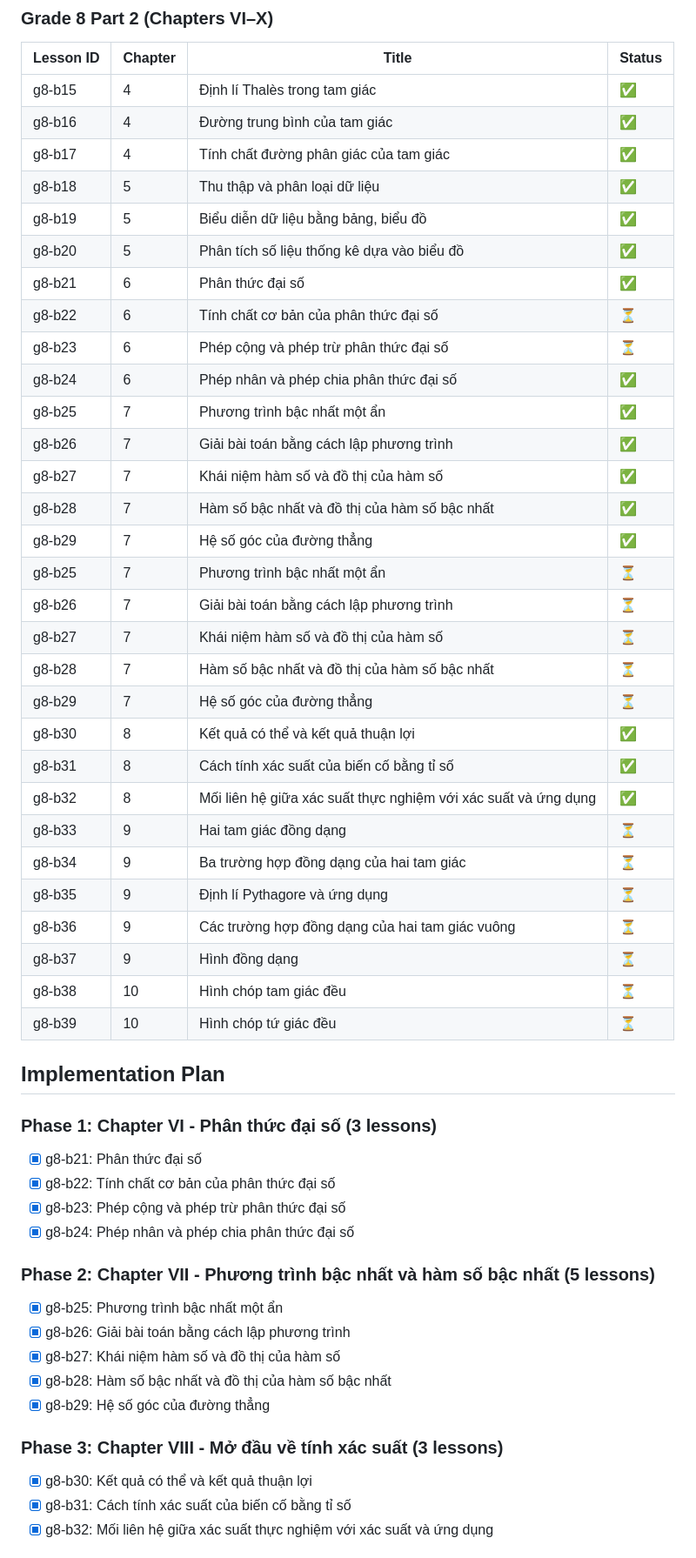
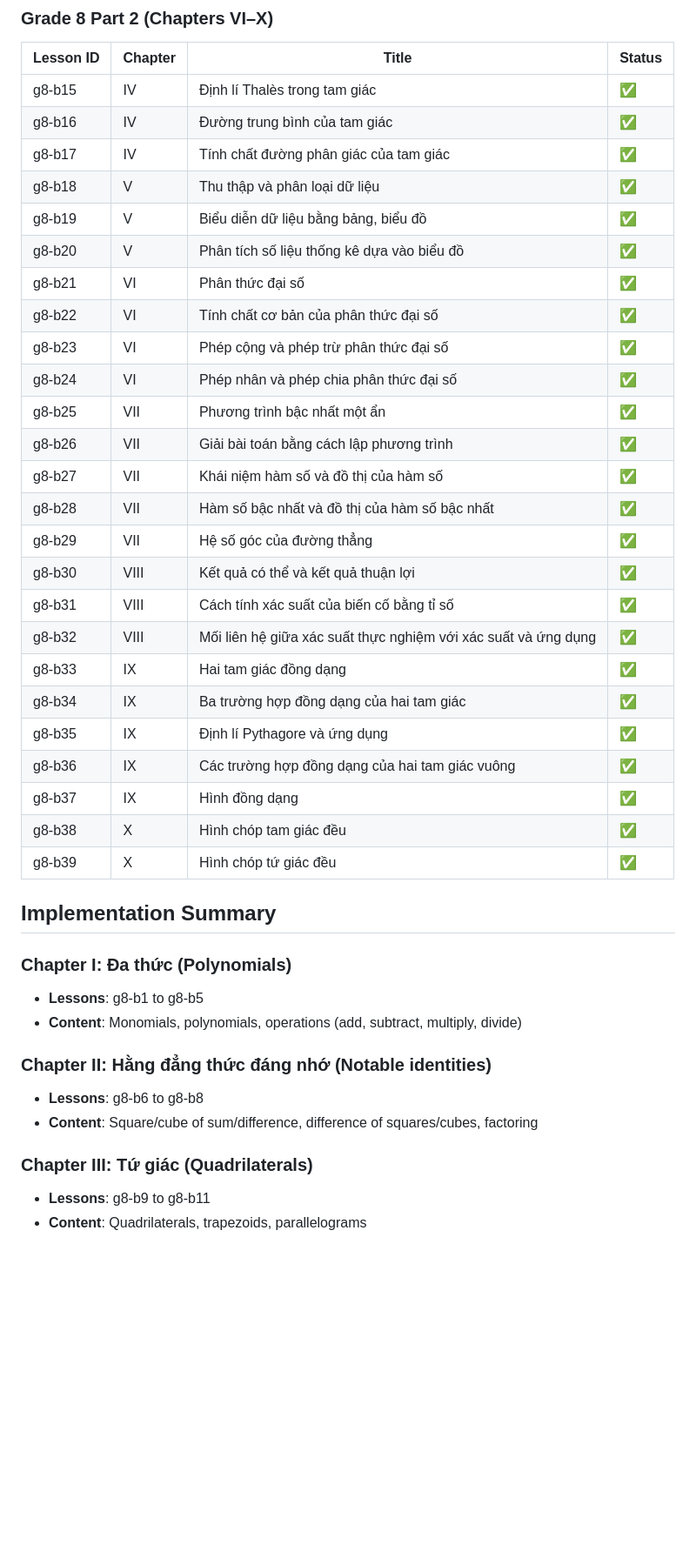
Before and after one commit to nana-learn/learn-math, a Markdown page: G8-PART2-PROGRESS.md, the part around one of its changes. Shown at 87% size. Drawn GitHub-style; blank space fills up the shorter version.

Commit message:
Update G8-PART2-PROGRESS.md to reflect complete Grade 8 course (39 lessons)

```diff
--- a/G8-PART2-PROGRESS.md
+++ b/G8-PART2-PROGRESS.md
@@ -34,53 +36,42 @@ Implementing complete Grade 8 Part 2 (Tập 2) content following "Toán 8 Tập
 | Lesson ID | Chapter | Title | Status |
 |-----------|---------|-------|--------|
-| g8-b15 | 4 | Định lí Thalès trong tam giác | ✅ |
-| g8-b16 | 4 | Đường trung bình của tam giác | ✅ |
-| g8-b17 | 4 | Tính chất đường phân giác của tam giác | ✅ |
-| g8-b18 | 5 | Thu thập và phân loại dữ liệu | ✅ |
-| g8-b19 | 5 | Biểu diễn dữ liệu bằng bảng, biểu đồ | ✅ |
-| g8-b20 | 5 | Phân tích số liệu thống kê dựa vào biểu đồ | ✅ |
-| g8-b21 | 6 | Phân thức đại số | ✅ |
-| g8-b22 | 6 | Tính chất cơ bản của phân thức đại số | ⏳ |
-| g8-b23 | 6 | Phép cộng và phép trừ phân thức đại số | ⏳ |
-| g8-b24 | 6 | Phép nhân và phép chia phân thức đại số | ✅ |
-| g8-b25 | 7 | Phương trình bậc nhất một ẩn | ✅ |
-| g8-b26 | 7 | Giải bài toán bằng cách lập phương trình | ✅ |
-| g8-b27 | 7 | Khái niệm hàm số và đồ thị của hàm số | ✅ |
-| g8-b28 | 7 | Hàm số bậc nhất và đồ thị của hàm số bậc nhất | ✅ |
-| g8-b29 | 7 | Hệ số góc của đường thẳng | ✅ |
-| g8-b25 | 7 | Phương trình bậc nhất một ẩn | ⏳ |
-| g8-b26 | 7 | Giải bài toán bằng cách lập phương trình | ⏳ |
-| g8-b27 | 7 | Khái niệm hàm số và đồ thị của hàm số | ⏳ |
-| g8-b28 | 7 | Hàm số bậc nhất và đồ thị của hàm số bậc nhất | ⏳ |
-| g8-b29 | 7 | Hệ số góc của đường thẳng | ⏳ |
-| g8-b30 | 8 | Kết quả có thể và kết quả thuận lợi | ✅ |
-| g8-b31 | 8 | Cách tính xác suất của biến cố bằng tỉ số | ✅ |
-| g8-b32 | 8 | Mối liên hệ giữa xác suất thực nghiệm với xác suất và ứng dụng | ✅ |
-| g8-b33 | 9 | Hai tam giác đồng dạng | ⏳ |
-| g8-b34 | 9 | Ba trường hợp đồng dạng của hai tam giác | ⏳ |
-| g8-b35 | 9 | Định lí Pythagore và ứng dụng | ⏳ |
-| g8-b36 | 9 | Các trường hợp đồng dạng của hai tam giác vuông | ⏳ |
-| g8-b37 | 9 | Hình đồng dạng | ⏳ |
-| g8-b38 | 10 | Hình chóp tam giác đều | ⏳ |
-| g8-b39 | 10 | Hình chóp tứ giác đều | ⏳ |
+| g8-b15 | IV | Định lí Thalès trong tam giác | ✅ |
+| g8-b16 | IV | Đường trung bình của tam giác | ✅ |
+| g8-b17 | IV | Tính chất đường phân giác của tam giác | ✅ |
+| g8-b18 | V | Thu thập và phân loại dữ liệu | ✅ |
+| g8-b19 | V | Biểu diễn dữ liệu bằng bảng, biểu đồ | ✅ |
+| g8-b20 | V | Phân tích số liệu thống kê dựa vào biểu đồ | ✅ |
+| g8-b21 | VI | Phân thức đại số | ✅ |
+| g8-b22 | VI | Tính chất cơ bản của phân thức đại số | ✅ |
+| g8-b23 | VI | Phép cộng và phép trừ phân thức đại số | ✅ |
+| g8-b24 | VI | Phép nhân và phép chia phân thức đại số | ✅ |
+| g8-b25 | VII | Phương trình bậc nhất một ẩn | ✅ |
+| g8-b26 | VII | Giải bài toán bằng cách lập phương trình | ✅ |
+| g8-b27 | VII | Khái niệm hàm số và đồ thị của hàm số | ✅ |
+| g8-b28 | VII | Hàm số bậc nhất và đồ thị của hàm số bậc nhất | ✅ |
+| g8-b29 | VII | Hệ số góc của đường thẳng | ✅ |
+| g8-b30 | VIII | Kết quả có thể và kết quả thuận lợi | ✅ |
+| g8-b31 | VIII | Cách tính xác suất của biến cố bằng tỉ số | ✅ |
+| g8-b32 | VIII | Mối liên hệ giữa xác suất thực nghiệm với xác suất và ứng dụng | ✅ |
+| g8-b33 | IX | Hai tam giác đồng dạng | ✅ |
+| g8-b34 | IX | Ba trường hợp đồng dạng của hai tam giác | ✅ |
+| g8-b35 | IX | Định lí Pythagore và ứng dụng | ✅ |
+| g8-b36 | IX | Các trường hợp đồng dạng của hai tam giác vuông | ✅ |
+| g8-b37 | IX | Hình đồng dạng | ✅ |
+| g8-b38 | X | Hình chóp tam giác đều | ✅ |
+| g8-b39 | X | Hình chóp tứ giác đều | ✅ |
 
-## Implementation Plan
+## Implementation Summary
 
-### Phase 1: Chapter VI - Phân thức đại số (3 lessons)
-- [x] g8-b21: Phân thức đại số
-- [x] g8-b22: Tính chất cơ bản của phân thức đại số
-- [x] g8-b23: Phép cộng và phép trừ phân thức đại số
-- [x] g8-b24: Phép nhân và phép chia phân thức đại số
+### Chapter I: Đa thức (Polynomials)
+- **Lessons**: g8-b1 to g8-b5
+- **Content**: Monomials, polynomials, operations (add, subtract, multiply, divide)
 
-### Phase 2: Chapter VII - Phương trình bậc nhất và hàm số bậc nhất (5 lessons)
-- [x] g8-b25: Phương trình bậc nhất một ẩn
-- [x] g8-b26: Giải bài toán bằng cách lập phương trình
-- [x] g8-b27: Khái niệm hàm số và đồ thị của hàm số
-- [x] g8-b28: Hàm số bậc nhất và đồ thị của hàm số bậc nhất
-- [x] g8-b29: Hệ số góc của đường thẳng
+### Chapter II: Hằng đẳng thức đáng nhớ (Notable identities)
+- **Lessons**: g8-b6 to g8-b8
+- **Content**: Square/cube of sum/difference, difference of squares/cubes, factoring
 
-### Phase 3: Chapter VIII - Mở đầu về tính xác suất (3 lessons)
-- [x] g8-b30: Kết quả có thể và kết quả thuận lợi
-- [x] g8-b31: Cách tính xác suất của biến cố bằng tỉ số
-- [x] g8-b32: Mối liên hệ giữa xác suất thực nghiệm với xác suất và ứng dụng
+### Chapter III: Tứ giác (Quadrilaterals)
+- **Lessons**: g8-b9 to g8-b11
+- **Content**: Quadrilaterals, trapezoids, parallelograms
 
```
Also changed, not shown: other parts of G8-PART2-PROGRESS.md (+65 -34 lines).
